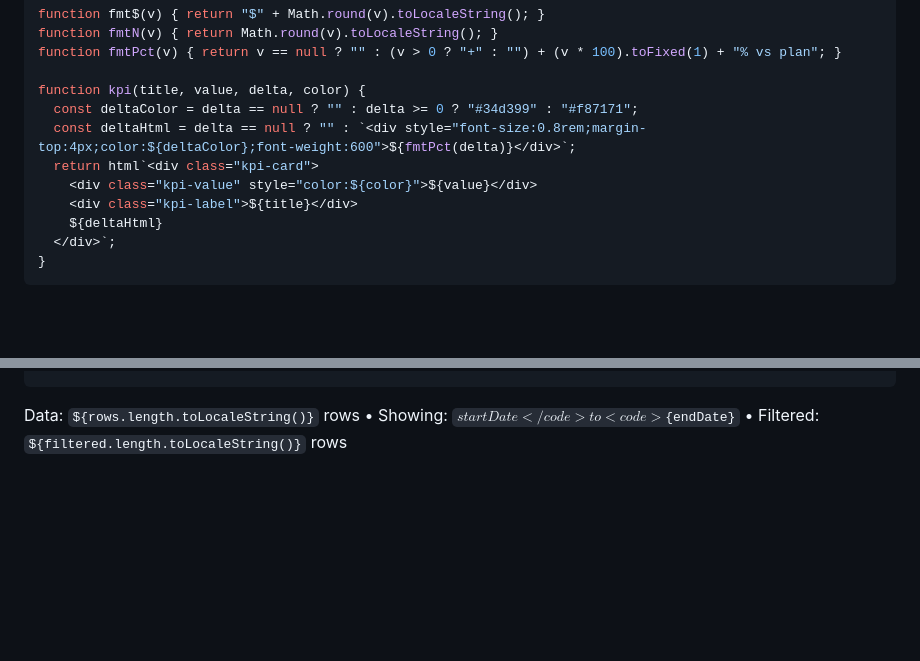
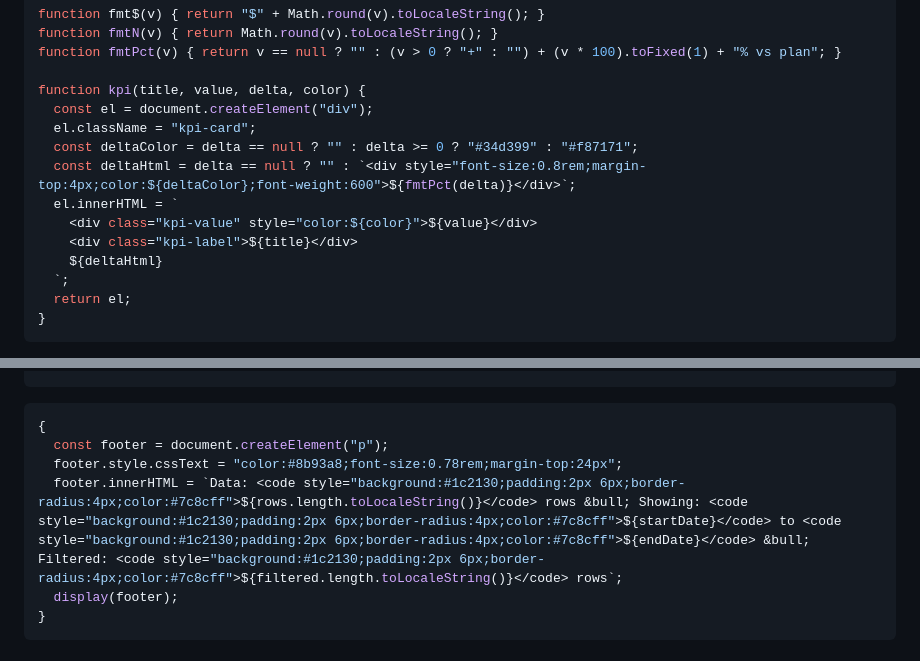
Before and after one commit to josebordon/marketing-analytics-dashboards, a Markdown page: src/marketing-performance.md, 2 parts joined by grey strips. GitHub-like rendering; blank space fills up the shorter version.

Commit message:
Fix KPI rendering and footer — use innerHTML to avoid html tag escaping
Made-with: Cursor

````diff
--- a/src/marketing-performance.md
+++ b/src/marketing-performance.md
@@ -117,13 +117,16 @@ function fmtN(v) { return Math.round(v).toLocaleString(); }
 function fmtPct(v) { return v == null ? "" : (v > 0 ? "+" : "") + (v * 100).toFixed(1) + "% vs plan"; }
 
 function kpi(title, value, delta, color) {
+  const el = document.createElement("div");
+  el.className = "kpi-card";
   const deltaColor = delta == null ? "" : delta >= 0 ? "#34d399" : "#f87171";
   const deltaHtml = delta == null ? "" : `<div style="font-size:0.8rem;margin-top:4px;color:${deltaColor};font-weight:600">${fmtPct(delta)}</div>`;
-  return html`<div class="kpi-card">
+  el.innerHTML = `
     <div class="kpi-value" style="color:${color}">${value}</div>
     <div class="kpi-label">${title}</div>
     ${deltaHtml}
-  </div>`;
+  `;
+  return el;
 }
 ```
 
@@ -368,8 +371,11 @@ Plotly.newPlot(segChart, [{
 display(segChart);
 ```
 
-<p style="color: var(--muted); font-size: 0.78rem; margin-top: 24px;">
-Data: <code>${rows.length.toLocaleString()}</code> rows &bull;
-Showing: <code>${startDate}</code> to <code>${endDate}</code> &bull;
-Filtered: <code>${filtered.length.toLocaleString()}</code> rows
-</p>
+```js
+{
+  const footer = document.createElement("p");
+  footer.style.cssText = "color:#8b93a8;font-size:0.78rem;margin-top:24px";
+  footer.innerHTML = `Data: <code style="background:#1c2130;padding:2px 6px;border-radius:4px;color:#7c8cff">${rows.length.toLocaleString()}</code> rows &bull; Showing: <code style="background:#1c2130;padding:2px 6px;border-radius:4px;color:#7c8cff">${startDate}</code> to <code style="background:#1c2130;padding:2px 6px;border-radius:4px;color:#7c8cff">${endDate}</code> &bull; Filtered: <code style="background:#1c2130;padding:2px 6px;border-radius:4px;color:#7c8cff">${filtered.length.toLocaleString()}</code> rows`;
+  display(footer);
+}
+```
````
